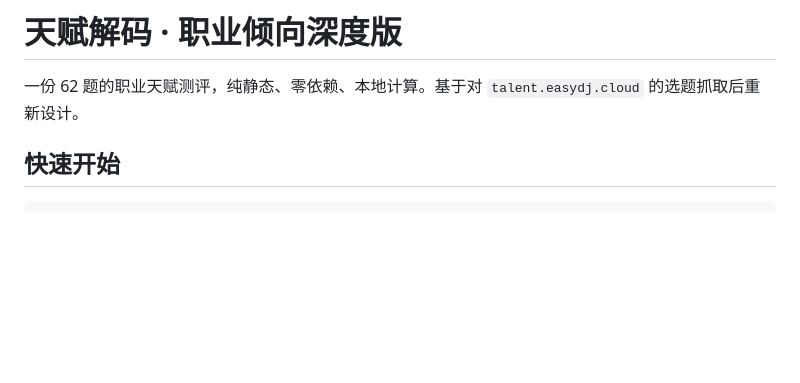
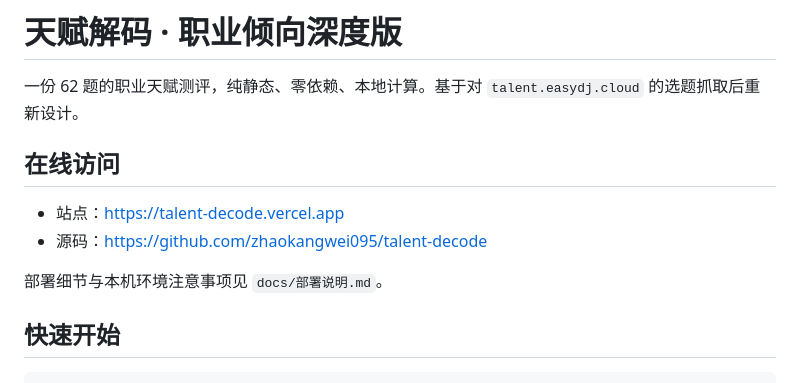
Before and after one commit to zhaokangwei095/talent-decode, a Markdown page: README.md, the part around the change. Drawn GitHub-style; blank space fills up the shorter version.

```diff
--- a/README.md
+++ b/README.md
@@ -1,6 +1,13 @@
 # 天赋解码 · 职业倾向深度版
 
 一份 62 题的职业天赋测评，纯静态、零依赖、本地计算。基于对 `talent.easydj.cloud` 的选题抓取后重新设计。
+
+## 在线访问
+
+- 站点：https://talent-decode.vercel.app
+- 源码：https://github.com/zhaokangwei095/talent-decode
+
+部署细节与本机环境注意事项见 `docs/部署说明.md`。
 
 ## 快速开始
 
```
Also changed, not shown: docs/部署说明.md (added, +67 -0 lines).
